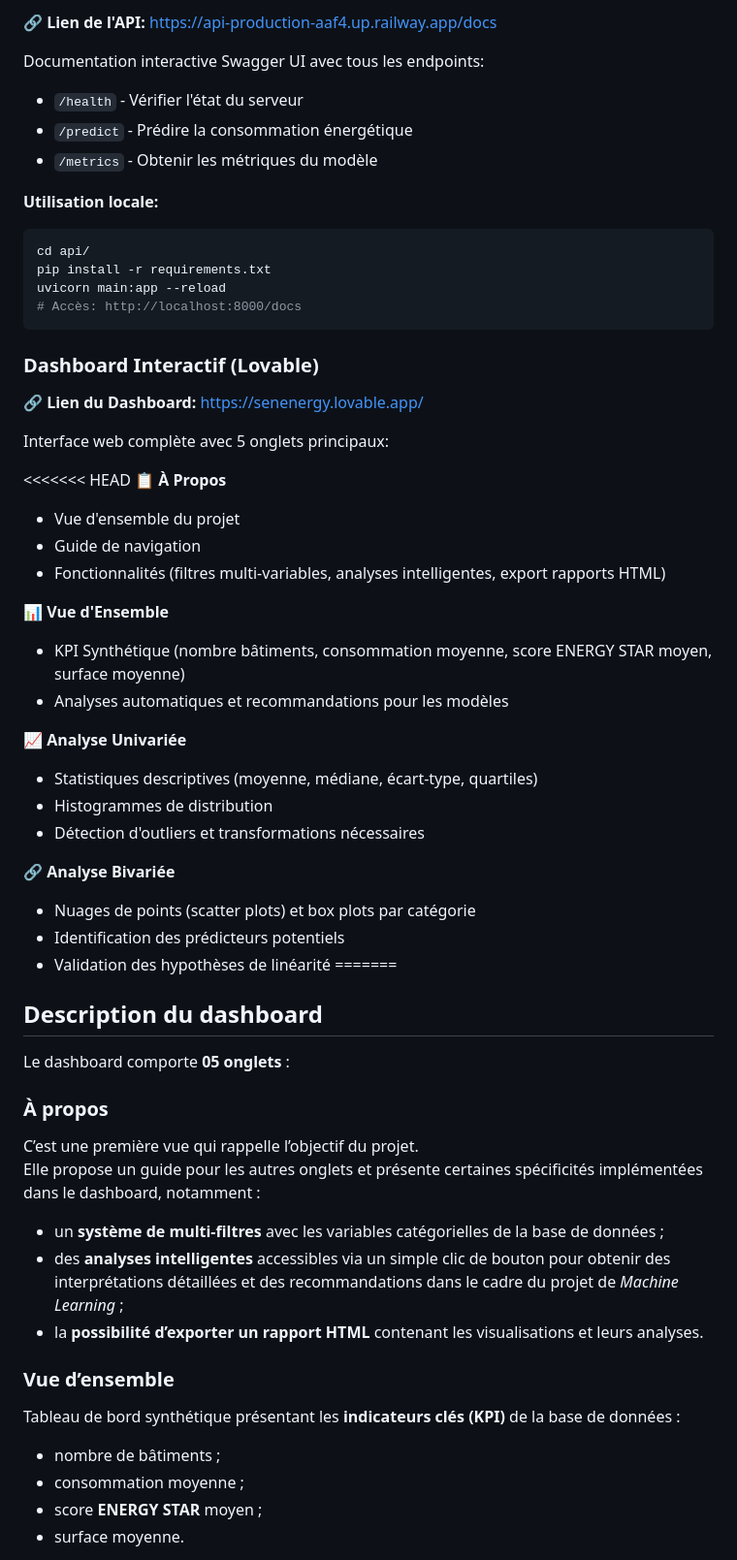
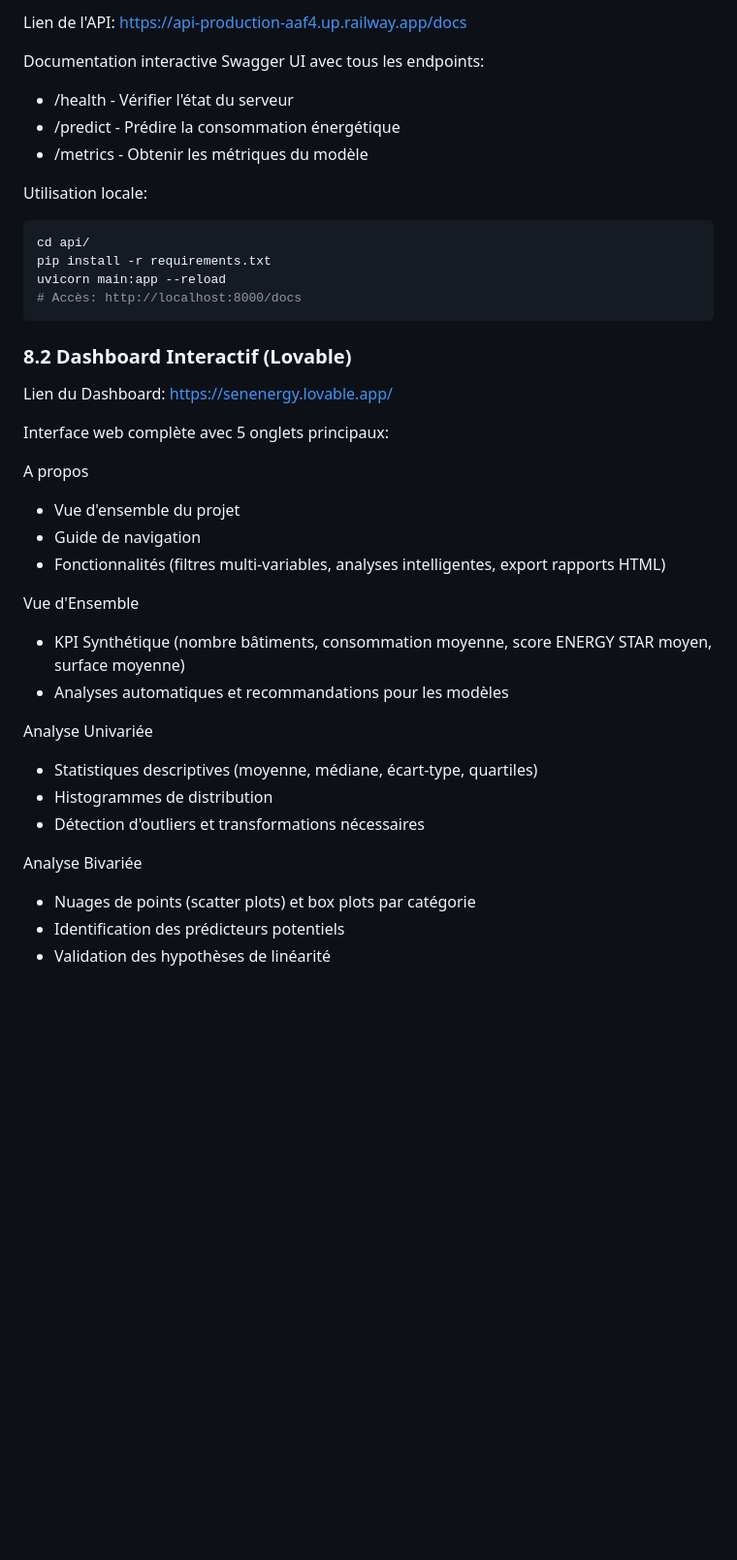
Before and after one commit to Luck-John/Projet-ML-Prediction-of-building-energy, a Markdown page: README.md, the part around one of its changes. Shown at 97% size. Drawn GitHub-style; blank space fills up the shorter version.

````diff
--- a/README.md
+++ b/README.md
@@ -188,12 +188,12 @@ Transformations :
 
-**🔗 Lien de l'API:** https://api-production-aaf4.up.railway.app/docs
+Lien de l'API: https://api-production-aaf4.up.railway.app/docs
 
 Documentation interactive Swagger UI avec tous les endpoints:
-* `/health` - Vérifier l'état du serveur
-* `/predict` - Prédire la consommation énergétique
-* `/metrics` - Obtenir les métriques du modèle
+* /health - Vérifier l'état du serveur
+* /predict - Prédire la consommation énergétique
+* /metrics - Obtenir les métriques du modèle
 
-**Utilisation locale:**
+Utilisation locale:
 ```bash
 cd api/
 pip install -r requirements.txt
@@ -201,47 +201,28 @@ uvicorn main:app --reload
 # Accès: http://localhost:8000/docs
 ```
 
-### Dashboard Interactif (Lovable)
+### 8.2 Dashboard Interactif (Lovable)
 
-**🔗 Lien du Dashboard:** https://senenergy.lovable.app/
+Lien du Dashboard: https://senenergy.lovable.app/
 
 Interface web complète avec 5 onglets principaux:
 
-<<<<<<< HEAD
-**📋 À Propos**
+A propos
 - Vue d'ensemble du projet
 - Guide de navigation
 - Fonctionnalités (filtres multi-variables, analyses intelligentes, export rapports HTML)
 
-**📊 Vue d'Ensemble**
+Vue d'Ensemble
 - KPI Synthétique (nombre bâtiments, consommation moyenne, score ENERGY STAR moyen, surface moyenne)
 - Analyses automatiques et recommandations pour les modèles
 
-**📈 Analyse Univariée**
+Analyse Univariée
 - Statistiques descriptives (moyenne, médiane, écart-type, quartiles)
 - Histogrammes de distribution
 - Détection d'outliers et transformations nécessaires
 
-**🔗 Analyse Bivariée**
+Analyse Bivariée
 - Nuages de points (scatter plots) et box plots par catégorie
 - Identification des prédicteurs potentiels
 - Validation des hypothèses de linéarité
-=======
-## Description du dashboard
 
-Le dashboard comporte **05 onglets** :
-
-### À propos
-C’est une première vue qui rappelle l’objectif du projet.
-Elle propose un guide pour les autres onglets et présente certaines spécificités implémentées dans le dashboard, notamment :
-- un **système de multi-filtres** avec les variables catégorielles de la base de données ;
-- des **analyses intelligentes** accessibles via un simple clic de bouton pour obtenir des interprétations détaillées et des recommandations dans le cadre du projet de *Machine Learning* ;
-- la **possibilité d’exporter un rapport HTML** contenant les visualisations et leurs analyses.
-
-### Vue d’ensemble
-Tableau de bord synthétique présentant les **indicateurs clés (KPI)** de la base de données :
-- nombre de bâtiments ;
-- consommation moyenne ;
-- score **ENERGY STAR** moyen ;
-- surface moyenne.
-
````
Also changed, not shown: other parts of README.md (+69 -104 lines).
